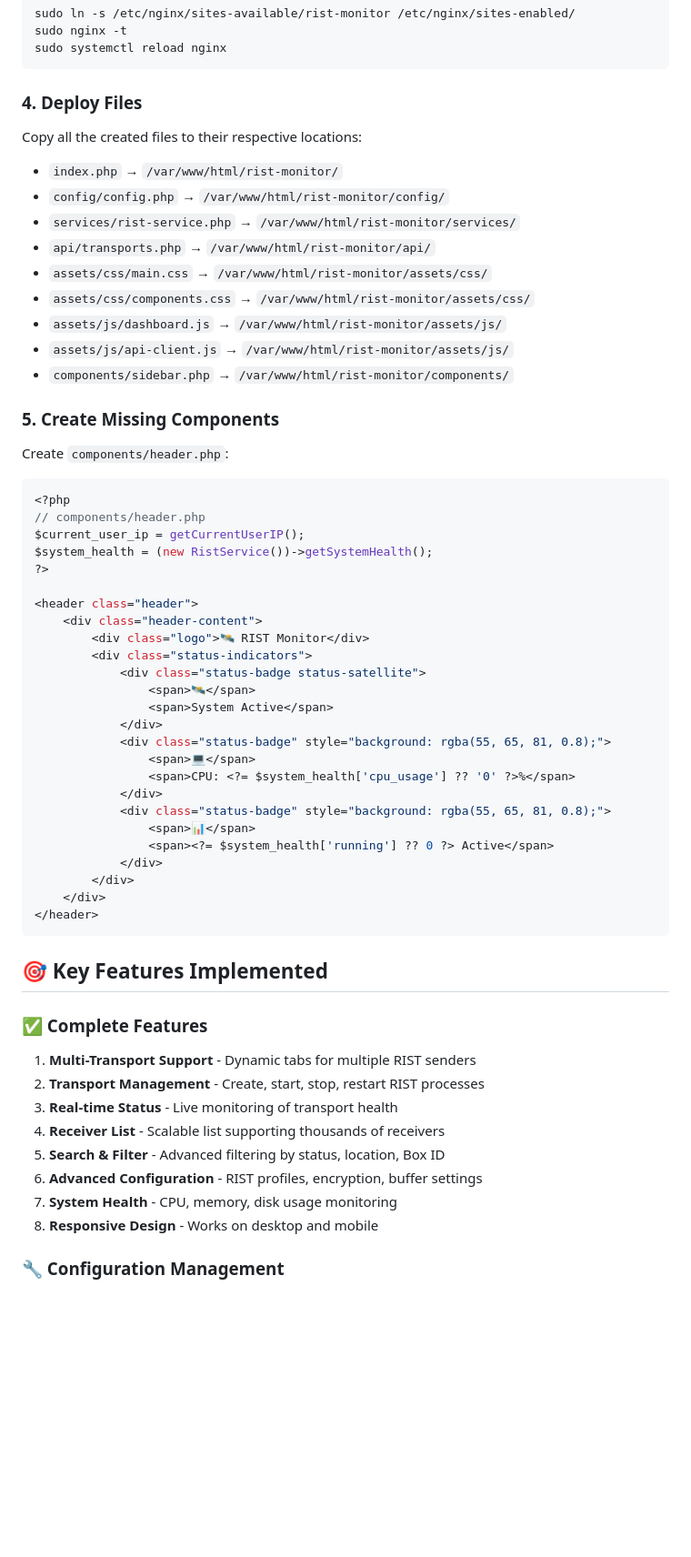
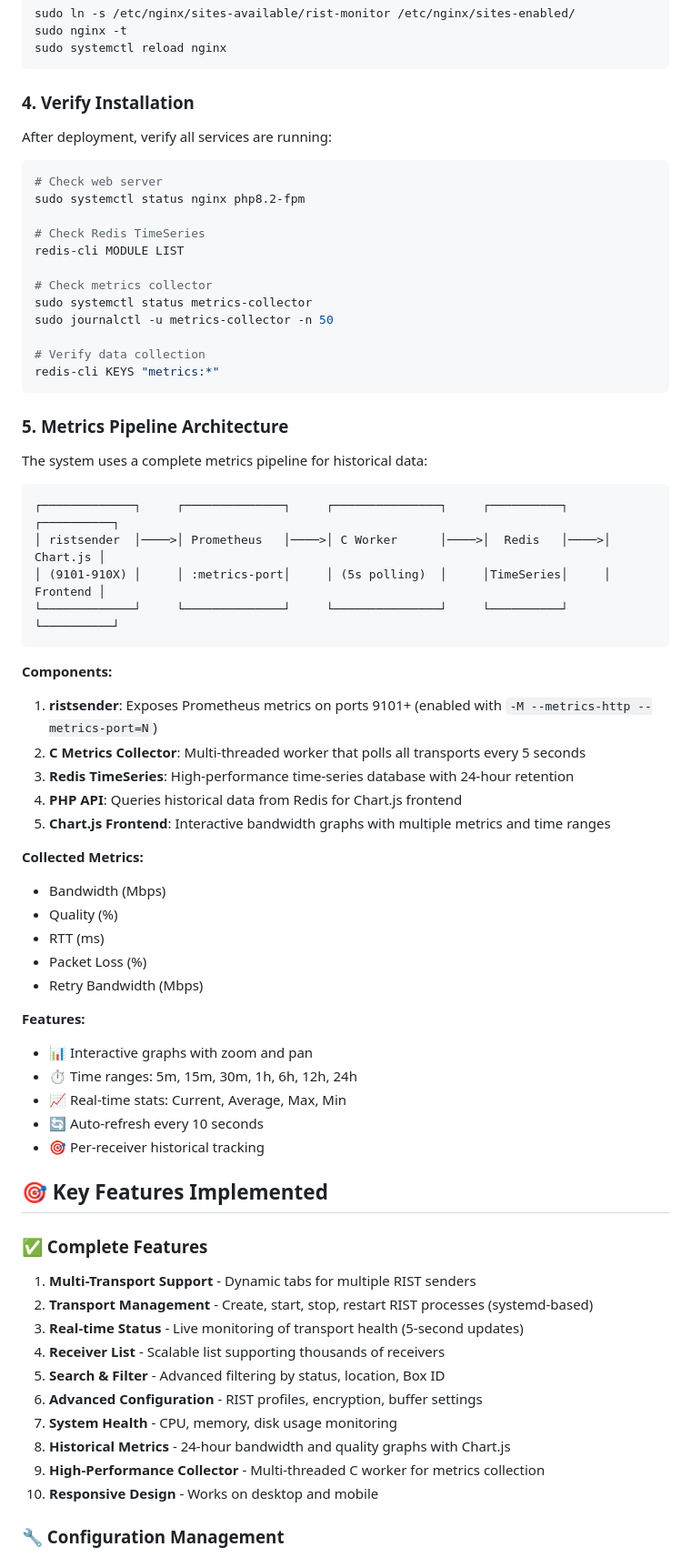
Before and after one commit to caritechsolutions/Satellite-Hybrid-Management-System, a Markdown page: README.md, the part around one of its changes. Shown at 91% size. Rendered like a GitHub page; blank space fills up the shorter version.

````diff
--- a/README.md
+++ b/README.md
@@ -369,63 +422,70 @@ sudo nginx -t
 sudo systemctl reload nginx
 ```
 
-### 4. Deploy Files
+### 4. Verify Installation
 
-Copy all the created files to their respective locations:
+After deployment, verify all services are running:
 
-- `index.php` → `/var/www/html/rist-monitor/`
-- `config/config.php` → `/var/www/html/rist-monitor/config/`
-- `services/rist-service.php` → `/var/www/html/rist-monitor/services/`
-- `api/transports.php` → `/var/www/html/rist-monitor/api/`
-- `assets/css/main.css` → `/var/www/html/rist-monitor/assets/css/`
-- `assets/css/components.css` → `/var/www/html/rist-monitor/assets/css/`
-- `assets/js/dashboard.js` → `/var/www/html/rist-monitor/assets/js/`
-- `assets/js/api-client.js` → `/var/www/html/rist-monitor/assets/js/`
-- `components/sidebar.php` → `/var/www/html/rist-monitor/components/`
+```bash
+# Check web server
+sudo systemctl status nginx php8.2-fpm
 
-### 5. Create Missing Components
+# Check Redis TimeSeries
+redis-cli MODULE LIST
 
-Create `components/header.php`:
+# Check metrics collector
+sudo systemctl status metrics-collector
+sudo journalctl -u metrics-collector -n 50
 
-```php
-<?php
-// components/header.php
-$current_user_ip = getCurrentUserIP();
-$system_health = (new RistService())->getSystemHealth();
-?>
+# Verify data collection
+redis-cli KEYS "metrics:*"
+```
 
-<header class="header">
-    <div class="header-content">
-        <div class="logo">🛰️ RIST Monitor</div>
-        <div class="status-indicators">
-            <div class="status-badge status-satellite">
-                <span>🛰️</span>
-                <span>System Active</span>
-            </div>
-            <div class="status-badge" style="background: rgba(55, 65, 81, 0.8);">
-                <span>💻</span>
-                <span>CPU: <?= $system_health['cpu_usage'] ?? '0' ?>%</span>
-            </div>
-            <div class="status-badge" style="background: rgba(55, 65, 81, 0.8);">
-                <span>📊</span>
-                <span><?= $system_health['running'] ?? 0 ?> Active</span>
-            </div>
-        </div>
-    </div>
-</header>
+### 5. Metrics Pipeline Architecture
+
+The system uses a complete metrics pipeline for historical data:
+
 ```
+┌─────────────┐     ┌──────────────┐     ┌───────────────┐     ┌──────────┐     ┌──────────┐
+│ ristsender  │────>│ Prometheus   │────>│ C Worker      │────>│  Redis   │────>│ Chart.js │
+│ (9101-910X) │     │ :metrics-port│     │ (5s polling)  │     │TimeSeries│     │ Frontend │
+└─────────────┘     └──────────────┘     └───────────────┘     └──────────┘     └──────────┘
+```
+
+**Components:**
+1. **ristsender**: Exposes Prometheus metrics on ports 9101+ (enabled with `-M --metrics-http --metrics-port=N`)
+2. **C Metrics Collector**: Multi-threaded worker that polls all transports every 5 seconds
+3. **Redis TimeSeries**: High-performance time-series database with 24-hour retention
+4. **PHP API**: Queries historical data from Redis for Chart.js frontend
+5. **Chart.js Frontend**: Interactive bandwidth graphs with multiple metrics and time ranges
+
+**Collected Metrics:**
+- Bandwidth (Mbps)
+- Quality (%)
+- RTT (ms)
+- Packet Loss (%)
+- Retry Bandwidth (Mbps)
+
+**Features:**
+- 📊 Interactive graphs with zoom and pan
+- ⏱️ Time ranges: 5m, 15m, 30m, 1h, 6h, 12h, 24h
+- 📈 Real-time stats: Current, Average, Max, Min
+- 🔄 Auto-refresh every 10 seconds
+- 🎯 Per-receiver historical tracking
 
 ## 🎯 Key Features Implemented
 
 ### ✅ Complete Features
 1. **Multi-Transport Support** - Dynamic tabs for multiple RIST senders
-2. **Transport Management** - Create, start, stop, restart RIST processes
-3. **Real-time Status** - Live monitoring of transport health
+2. **Transport Management** - Create, start, stop, restart RIST processes (systemd-based)
+3. **Real-time Status** - Live monitoring of transport health (5-second updates)
 4. **Receiver List** - Scalable list supporting thousands of receivers
 5. **Search & Filter** - Advanced filtering by status, location, Box ID
 6. **Advanced Configuration** - RIST profiles, encryption, buffer settings
 7. **System Health** - CPU, memory, disk usage monitoring
-8. **Responsive Design** - Works on desktop and mobile
+8. **Historical Metrics** - 24-hour bandwidth and quality graphs with Chart.js
+9. **High-Performance Collector** - Multi-threaded C worker for metrics collection
+10. **Responsive Design** - Works on desktop and mobile
 
 ### 🔧 Configuration Management
 - **Transport Parameters**: Input/Output URLs, buffer sizes, encryption
````
Also changed, not shown: other parts of README.md (+64 -11 lines).
